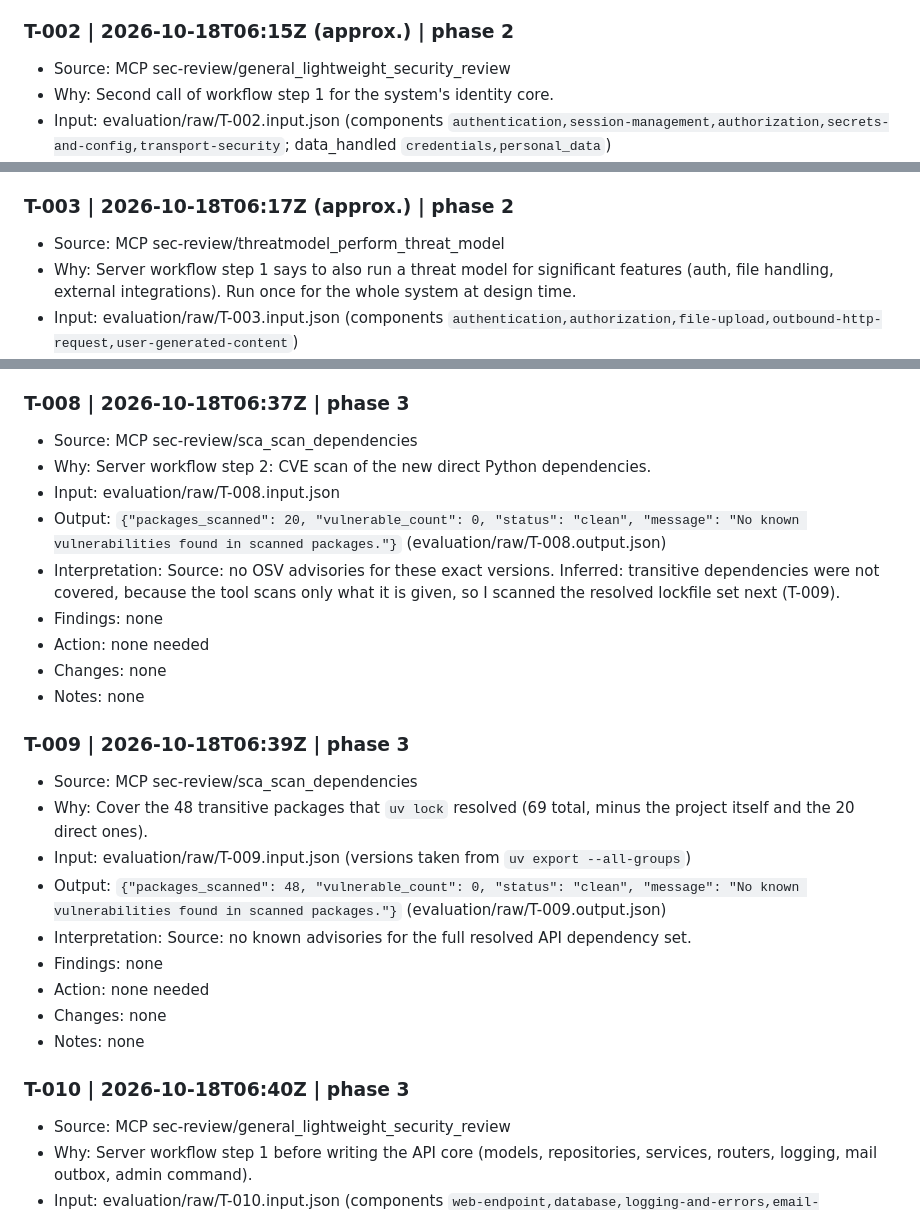
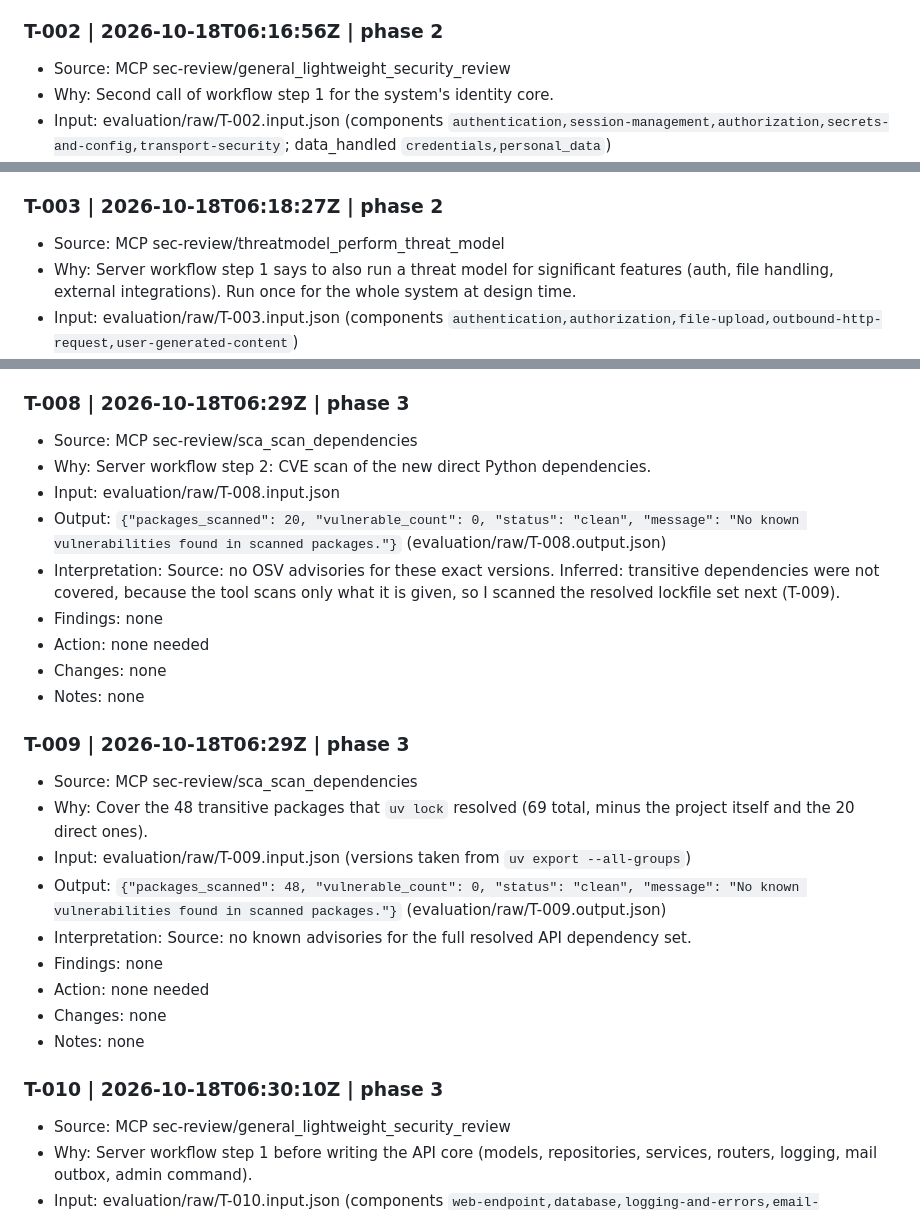
Before and after one commit to morpheuslord/agent-crew-test-withmcp, a Markdown page: evaluation/tool-log.md, 3 parts joined by grey strips. Drawn GitHub-style.

```diff
--- a/evaluation/tool-log.md
+++ b/evaluation/tool-log.md
@@ -14,7 +17,7 @@ Times are UTC from `date -u` at the time of the entry.
 - Changes: none
 - Notes: none
 
-### T-002 | 2026-10-18T06:15Z (approx.) | phase 2
+### T-002 | 2026-10-18T06:16:56Z | phase 2
 - Source: MCP sec-review/general_lightweight_security_review
 - Why: Second call of workflow step 1 for the system's identity core.
 - Input: evaluation/raw/T-002.input.json (components `authentication,session-management,authorization,secrets-and-config,transport-security`; data_handled `credentials,personal_data`)
@@ -25,7 +28,7 @@ Times are UTC from `date -u` at the time of the entry.
 - Changes: docs/ARCHITECTURE.md, docs/DECISIONS.md (a2f6b7a)
 - Notes: Response is large (one ~23 KB JSON line).
 
-### T-003 | 2026-10-18T06:17Z (approx.) | phase 2
+### T-003 | 2026-10-18T06:18:27Z | phase 2
 - Source: MCP sec-review/threatmodel_perform_threat_model
 - Why: Server workflow step 1 says to also run a threat model for significant features (auth, file handling, external integrations). Run once for the whole system at design time.
 - Input: evaluation/raw/T-003.input.json (components `authentication,authorization,file-upload,outbound-http-request,user-generated-content`)
@@ -80,7 +83,7 @@ Times are UTC from `date -u` at the time of the entry.
 - Changes: api/pyproject.toml, api/uv.lock (20eda4e)
 - Notes: Called in parallel with T-008, as the workflow allows.
 
-### T-008 | 2026-10-18T06:37Z | phase 3
+### T-008 | 2026-10-18T06:29Z | phase 3
 - Source: MCP sec-review/sca_scan_dependencies
 - Why: Server workflow step 2: CVE scan of the new direct Python dependencies.
 - Input: evaluation/raw/T-008.input.json
@@ -91,7 +94,7 @@ Times are UTC from `date -u` at the time of the entry.
 - Changes: none
 - Notes: none
 
-### T-009 | 2026-10-18T06:39Z | phase 3
+### T-009 | 2026-10-18T06:29Z | phase 3
 - Source: MCP sec-review/sca_scan_dependencies
 - Why: Cover the 48 transitive packages that `uv lock` resolved (69 total, minus the project itself and the 20 direct ones).
 - Input: evaluation/raw/T-009.input.json (versions taken from `uv export --all-groups`)
@@ -102,7 +105,7 @@ Times are UTC from `date -u` at the time of the entry.
 - Changes: none
 - Notes: none
 
-### T-010 | 2026-10-18T06:40Z | phase 3
+### T-010 | 2026-10-18T06:30:10Z | phase 3
 - Source: MCP sec-review/general_lightweight_security_review
 - Why: Server workflow step 1 before writing the API core (models, repositories, services, routers, logging, mail outbox, admin command).
 - Input: evaluation/raw/T-010.input.json (components `web-endpoint,database,logging-and-errors,email-sending,cryptography`; data_handled `credentials,personal_data`)
```
Also changed, not shown: other parts of evaluation/tool-log.md (+31 -28 lines), evaluation/session-meta.md (+16 -4 lines), evaluation/summary.md (added, +151 -0 lines).
